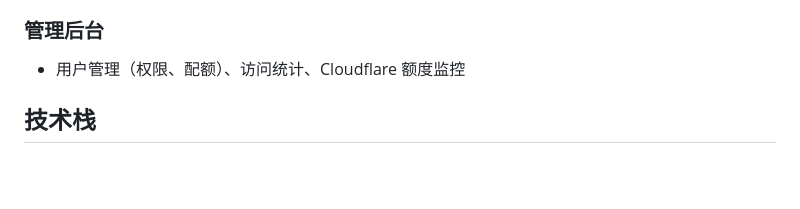
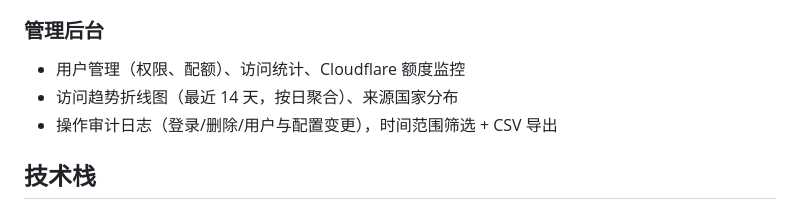
Before and after one commit to framecy/onimg, a Markdown page: README.md, the part around the change. Rendered like a GitHub page; blank space fills up the shorter version.

Commit message:
docs: 标记 v1.3 完成（审计日志 / 仪表盘升级 / 访问趋势）
Co-Authored-By: Claude Opus 4.8 <noreply@anthropic.com>

```diff
--- a/README.md
+++ b/README.md
@@ -24,6 +24,8 @@
 
 ### 管理后台
 - 用户管理（权限、配额）、访问统计、Cloudflare 额度监控
+- 访问趋势折线图（最近 14 天，按日聚合）、来源国家分布
+- 操作审计日志（登录/删除/用户与配置变更），时间范围筛选 + CSV 导出
 
 ## 技术栈
 
```
